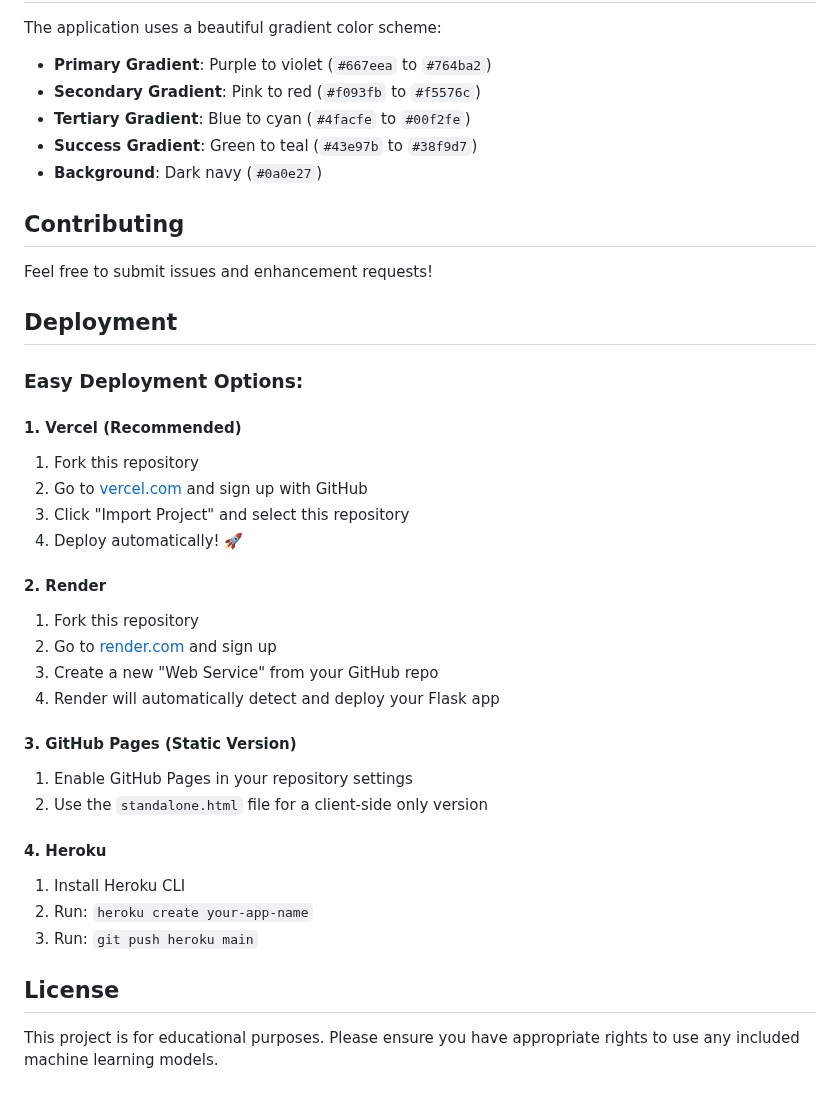
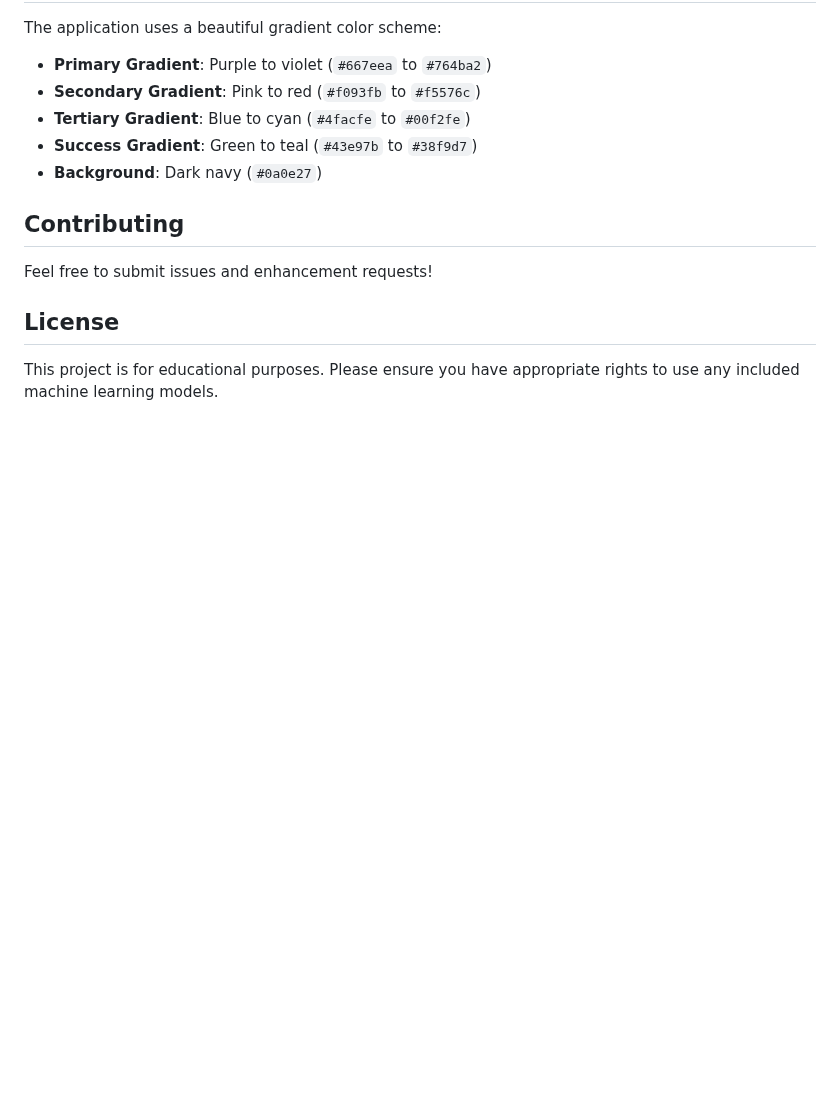
Before and after one commit to KhalidD0nc/heart-disease-predictor, a Markdown page: README.md, the part around the change. Rendered like a GitHub page; blank space fills up the shorter version.

```diff
--- a/README.md
+++ b/README.md
@@ -149,30 +149,7 @@ The application uses a beautiful gradient color scheme:
 
 Feel free to submit issues and enhancement requests!
 
-## Deployment
 
-### Easy Deployment Options:
-
-#### 1. **Vercel (Recommended)**
-1. Fork this repository
-2. Go to [vercel.com](https://vercel.com) and sign up with GitHub
-3. Click "Import Project" and select this repository
-4. Deploy automatically! 🚀
-
-#### 2. **Render**
-1. Fork this repository
-2. Go to [render.com](https://render.com) and sign up
-3. Create a new "Web Service" from your GitHub repo
-4. Render will automatically detect and deploy your Flask app
-
-#### 3. **GitHub Pages (Static Version)**
-1. Enable GitHub Pages in your repository settings
-2. Use the `standalone.html` file for a client-side only version
-
-#### 4. **Heroku**
-1. Install Heroku CLI
-2. Run: `heroku create your-app-name`
-3. Run: `git push heroku main`
 
 ## License
 
```
